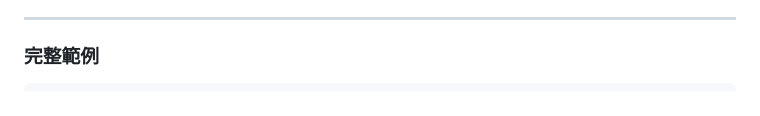
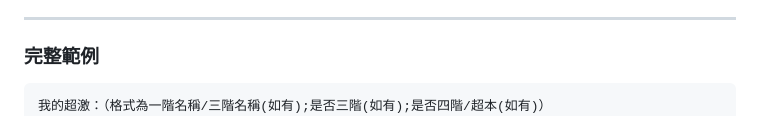
Before and after one commit to nicholoasng72606-wq/battlecatlection, a Markdown page: README.md, the part around the change. Drawn GitHub-style.

````diff
--- a/README.md
+++ b/README.md
@@ -207,6 +207,7 @@ ID；一階名稱；暫無三階；擁有狀態
 
 ### 完整範例
 ```text
+我的超激：（格式為一階名稱/三階名稱(如有);是否三階(如有);是否四階/超本(如有)）
 傳說中的不明貓一族：34；不明貓；超人白骨貓；已擁有；已三階；未超本 ， 168；踢腳貓；我打打打長腳白骨貓；已擁有；已三階；暫無四階/超本 ， 169；頭槌貓；E・長頸白骨貓；已擁有；已三階；暫無四階/超本 ， 170；手甩貓；草帽長手白骨貓；已擁有；已三階；暫無四階/超本 ， 171；異能貓；閃光異能白骨貓；已擁有；已三階；暫無四階/超本 ， 240；刺骨貓；山神白骨貓；已擁有；已三階；暫無四階/超本 ， 436；捲捲貓；頭巾捲捲白骨貓；已擁有；已三階；暫無四階/超本 ， 546；角擊貓；令牌棒打白骨貓；已擁有；已三階；暫無四階/超本 ， 625；怒髮貓；暴怒髮鞭白骨貓；已擁有；已三階；暫無四階/超本 ， 712；額頭貓；盔甲額頭白骨貓；已擁有；已三階；暫無四階/超本 ， 781；眼擊貓；暫無三階；已擁有
 超激烈爆彈：42；冰雪貓；冰雪水晶貓；已擁有；已三階；未超本 ， 43；機器貓；機器貓・滅；已擁有；已三階；未超本 ， 44；惡鬼喵魔；獄炎鬼喵魔；已擁有；已三階；暫無四階/超本 ， 57；巨劍騎士貓；聖騎士貓；已擁有；已三階；未超本 ， 59；貓咪Baby；貓咪嬰兒車；已擁有；已三階；未四階 ， 143；貓護士；粉紅喜悅貓護士；已擁有；已三階；未超本 ， 427；貓咪鬥惡龍；貓咪鬥惡龍XI-2；已擁有；已三階；未四階 ， 519；拉斯沃斯；真・拉斯沃斯；已擁有；已三階；暫無四階/超本 ， 617；召喚少年小悟；惡魔獵人小悟；已擁有；已三階；暫無四階/超本 ， 668；天狗貓；大神仙天狗貓；已擁有；已三階；暫無四階/超本 ， 763；噴火恐龍貓；暫無三階；已擁有
 戰國武神巴薩拉斯：71；真田幸村；飛翔武神・真田幸村；已擁有；已三階；暫無四階/超本 ， 72；前田慶次；憤怒武神・前田慶次；已擁有；已三階；未超本 ， 73；織田信長；天魔・織田信長；已擁有；已三階；未四階 ， 124；伊達政宗；邪眼龍武神・伊達政宗；已擁有；已三階；未超本 ， 125；武田信玄；猛牛武神・武田信玄；已擁有；已三階；未超本 ， 158；上杉謙信；亂爆武神・上杉謙信；已擁有；已三階；未四階 ， 338；今川義元；鬼火武神・今川義元；已擁有；已三階；未超本 ， 496；成田甲斐；豪炎姬武神・成田甲斐；已擁有；已三階；未四階 ， 618；天草四郎；怨恨魔神・天草四郎；已擁有；已三階；暫無四階/超本 ， 649；服部半藏；絕影忍神・服部半藏；已擁有；已三階；暫無四階/超本 ， 754；明智光秀；暫無三階；已擁有 ， 850；風魔小太郎；暫無三階；已擁有
````
